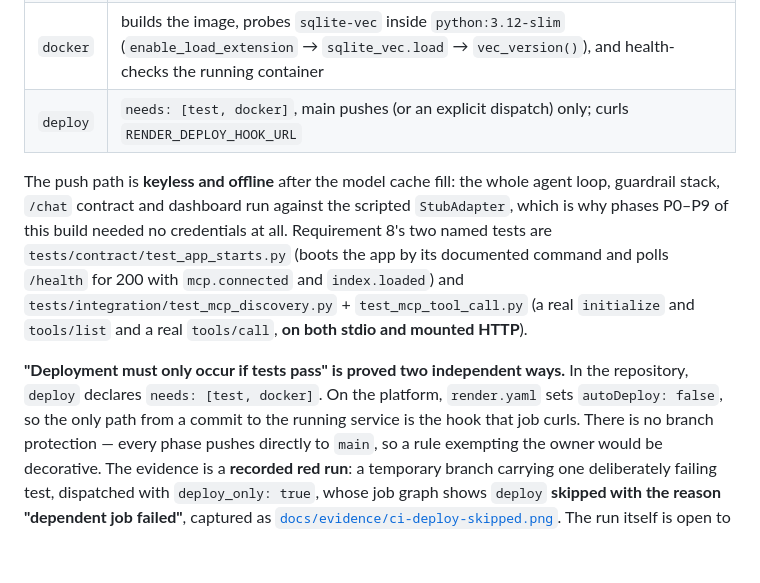
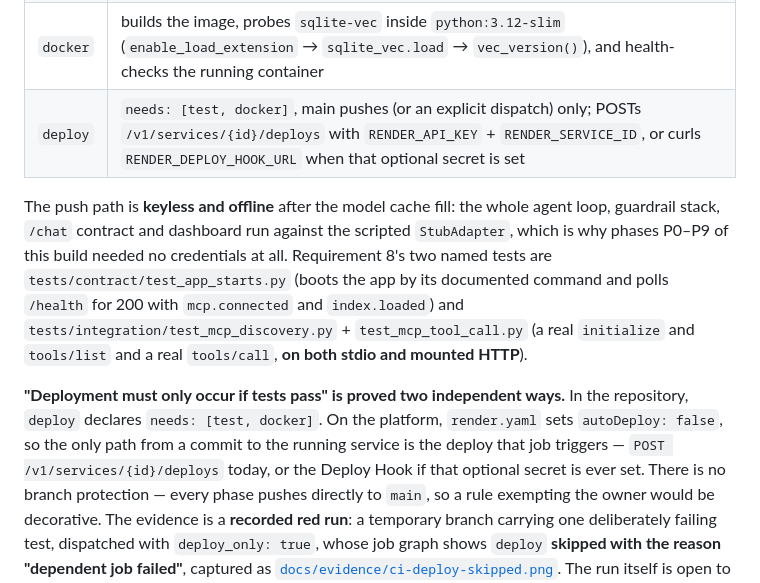
Before and after one commit to seantmalone/quantic-mosaic, a Markdown page: design-and-evaluation.md, the part around the change. Rendered like a GitHub page; blank space fills up the shorter version.

Commit message:
P18(docs): fix: design-and-evaluation's CI deploy row names the Render API trigger
- the `deploy` row in the CI/CD job table no longer claims the job curls
  RENDER_DEPLOY_HOOK_URL — a secret that is not set; it now states
  `needs: [test, docker]`, main pushes or an explicit dispatch, POST
  /v1/services/{id}/deploys with RENDER_API_KEY + RENDER_SERVICE_ID, with the
  hook as the optional alternative, matching .github/workflows/ci.yml
- the same superseded claim eleven lines below, inside the R8.4 argument ("the
  only path … is the hook that job curls"), corrected the same way so the page
  no longer contradicts itself; the R8.4 argument is otherwise unchanged
- closes the ledger ruling at progress.md:193, already applied to deployed.md,
  NEEDS-FROM-USER.md and docs/architecture.html at publish

Gate: ruff check . — clean; LLM_PROVIDER=stub pytest -q — 1815 passed;
scripts/check_facts.py — OK; scripts/pii_check.py — clean;
scripts/paste_eval_numbers.py --check — OK
Reqs: R8.4, RUBRIC5.7

Co-Authored-By: Claude Opus 5 (1M context) <noreply@anthropic.com>
Claude-Session: https://claude.ai/code/session_01RnJs3hSPUc8kca4BtF5oAM

```diff
--- a/design-and-evaluation.md
+++ b/design-and-evaluation.md
@@ -714,7 +714,7 @@ request, and on `workflow_dispatch`**:
 | `lint` | `ruff check` + `ruff format --check`, and `gitleaks` over **full history** |
 | `test` | installs from the committed manifests only, restores the cached embedding model, runs `scripts/check_facts.py` and `python -m hrmosaic.rag.ingest --verify-manifest`, then **`pytest -q` over the whole suite** (unit, contract, integration, architecture and e2e-with-stub; 1,815 tests as of 2026-09-11), then `scripts/pii_check.py` |
 | `docker` | builds the image, probes `sqlite-vec` inside `python:3.12-slim` (`enable_load_extension` → `sqlite_vec.load` → `vec_version()`), and health-checks the running container |
-| `deploy` | `needs: [test, docker]`, main pushes (or an explicit dispatch) only; curls `RENDER_DEPLOY_HOOK_URL` |
+| `deploy` | `needs: [test, docker]`, main pushes (or an explicit dispatch) only; POSTs `/v1/services/{id}/deploys` with `RENDER_API_KEY` + `RENDER_SERVICE_ID`, or curls `RENDER_DEPLOY_HOOK_URL` when that optional secret is set |
 
 The push path is **keyless and offline** after the model cache fill: the whole agent loop,
 guardrail stack, `/chat` contract and dashboard run against the scripted `StubAdapter`, which is
@@ -726,7 +726,8 @@ for 200 with `mcp.connected` and `index.loaded`) and
 
 **"Deployment must only occur if tests pass" is proved two independent ways.** In the repository,
 `deploy` declares `needs: [test, docker]`. On the platform, `render.yaml` sets `autoDeploy:
-false`, so the only path from a commit to the running service is the hook that job curls. There is
+false`, so the only path from a commit to the running service is the deploy that job triggers —
+`POST /v1/services/{id}/deploys` today, or the Deploy Hook if that optional secret is ever set. There is
 no branch protection — every phase pushes directly to `main`, so a rule exempting the owner would
 be decorative. The evidence is a **recorded red run**: a temporary branch carrying one
 deliberately failing test, dispatched with `deploy_only: true`, whose job graph shows `deploy`
```
